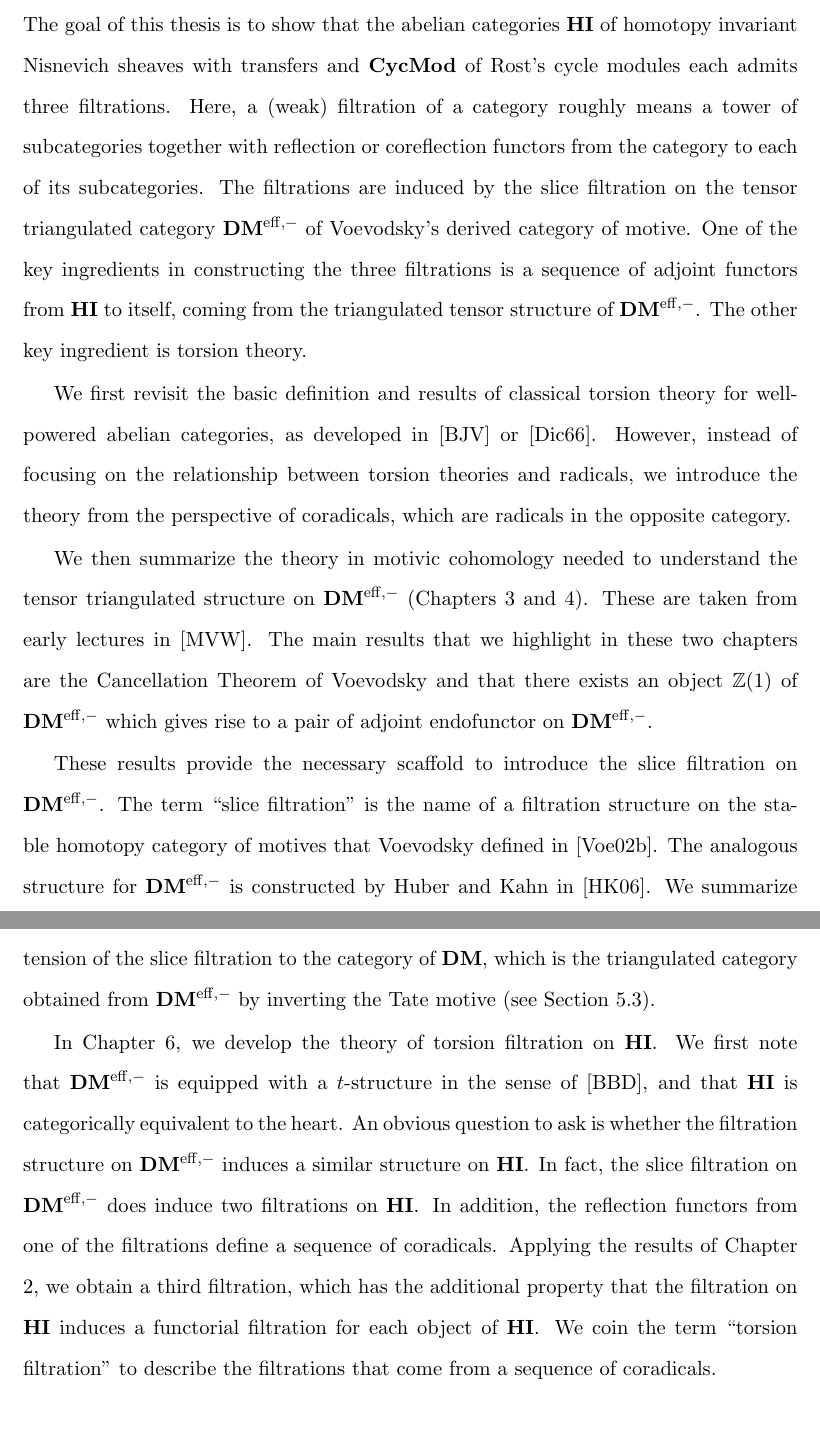
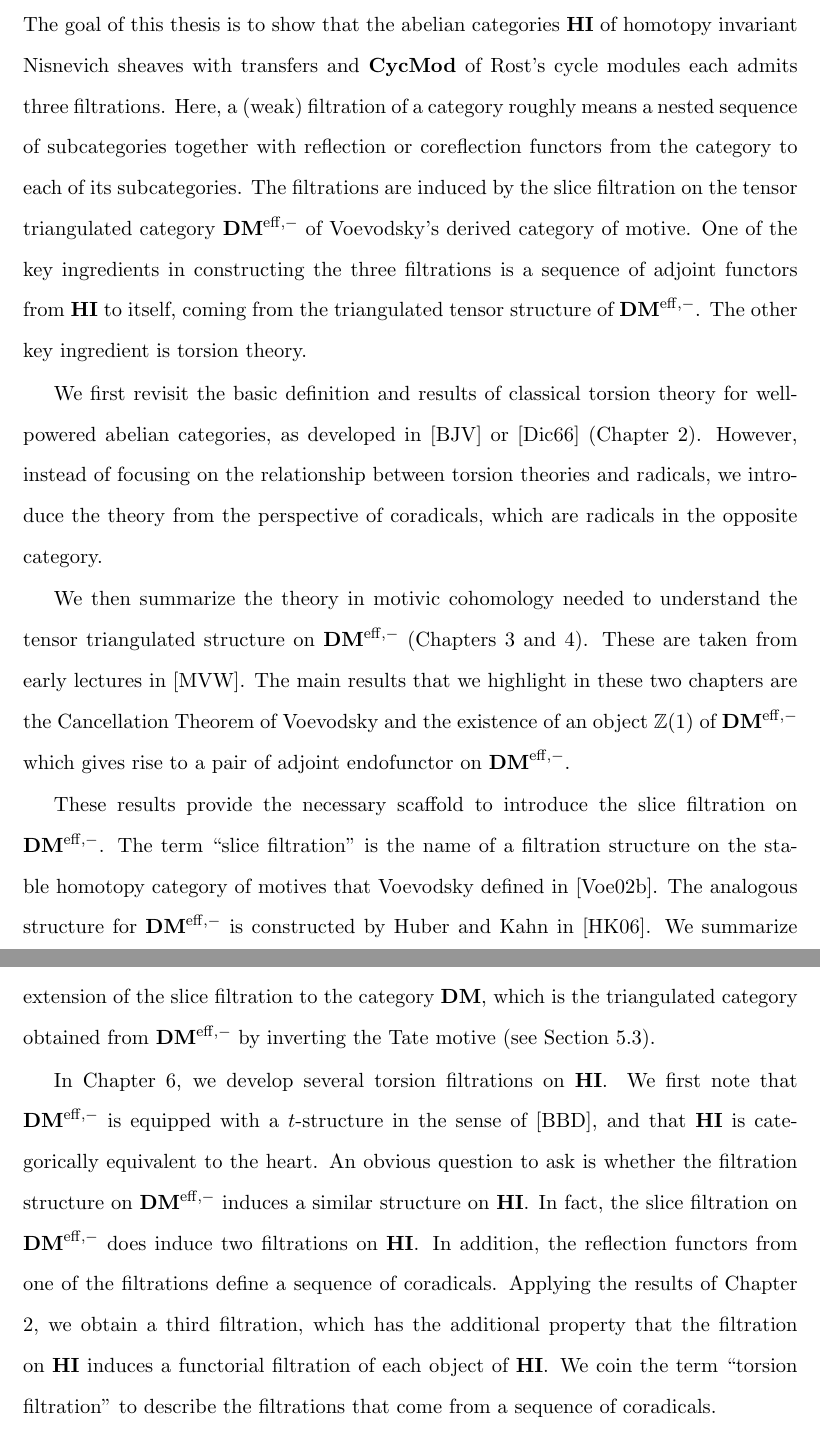
Before and after one commit to evilwire/torsion_filtration, a LaTeX thesis (thesis.tex, which reads intro.tex): two parts of pages 7 and 8 of 107, joined at a grey line, cut so that both start at the same text, the shorter picture padded with empty space. Compiled offline with pdfLaTeX.

Commit message:
edits of chapter 1

```diff
--- a/intro.tex
+++ b/intro.tex
@@ -3,7 +3,7 @@
 The goal of this thesis is to show that the abelian categories
 $\HI$ of homotopy invariant Nisnevich sheaves with transfers and
 $\CycMod$ of Rost's cycle modules each admits three filtrations.
-Here, a (weak) filtration of a category roughly means a tower of
+Here, a (weak) filtration of a category roughly means a nested sequence of
 subcategories together with reflection or coreflection functors
 from the category to each of its subcategories. The filtrations
 are induced by the slice filtration on the tensor triangulated
@@ -15,7 +15,7 @@ ingredient is torsion theory.
 
 We first revisit the basic definition and results of classical
 torsion theory for well-powered abelian categories, as developed
-in \cite{BJV} or \cite{DTor}. However, instead of focusing
+in \cite{BJV} or \cite{DTor} (Chapter 2). However, instead of focusing
 on the relationship between torsion theories and radicals, we
 introduce the theory from the perspective of coradicals, which are
 radicals in the opposite category.
@@ -24,8 +24,8 @@ We then summarize the theory in motivic cohomology needed to
 understand the tensor triangulated structure on $\DMeff$
 (Chapters 3 and 4). These are taken from early lectures in
 \cite{MVW}. The main results that we highlight in these two
-chapters are the Cancellation Theorem of Voevodsky and that there
-exists an object $\Z(1)$ of $\DMeff$ which gives rise to a pair of
+chapters are the Cancellation Theorem of Voevodsky and the
+existence of an object $\Z(1)$ of $\DMeff$ which gives rise to a pair of
 adjoint endofunctor on $\DMeff$.
 
 These results provide the necessary scaffold to introduce the
@@ -35,11 +35,11 @@ of motives that Voevodsky defined in \cite{VOP}. The analogous
 structure for $\DMeff$ is constructed by Huber and Kahn in
 \cite{HuKa}. We summarize the main properties of the slice
 filtration on $\DMeff$ in Chapter 5, and develop an extension of
-the slice filtration to the category of $\DM$, which is the
+the slice filtration to the category $\DM$, which is the
 triangulated category obtained from $\DMeff$ by inverting the
 Tate motive (see Section \ref{sect_slice_filt_on_DM}).
 
-In Chapter 6, we develop the theory of torsion filtration on
+In Chapter 6, we develop several torsion filtrations on
 $\HI$. We first note that $\DMeff$ is equipped with a
 $t$-structure in the sense of \cite{BBD}, and that $\HI$ is categorically
 equivalent to the heart. An obvious question to ask is whether the
@@ -49,7 +49,7 @@ filtrations on $\HI$. In addition, the reflection functors from
 one of the filtrations define a sequence of coradicals. Applying
 the results of Chapter 2, we obtain a third filtration, which has
 the additional property that the filtration on $\HI$ induces a
-functorial filtration for each object of $\HI$. We coin the
+functorial filtration of each object of $\HI$. We coin the
 term ``torsion filtration'' to describe the filtrations that
 come from a sequence of coradicals.
 
```
